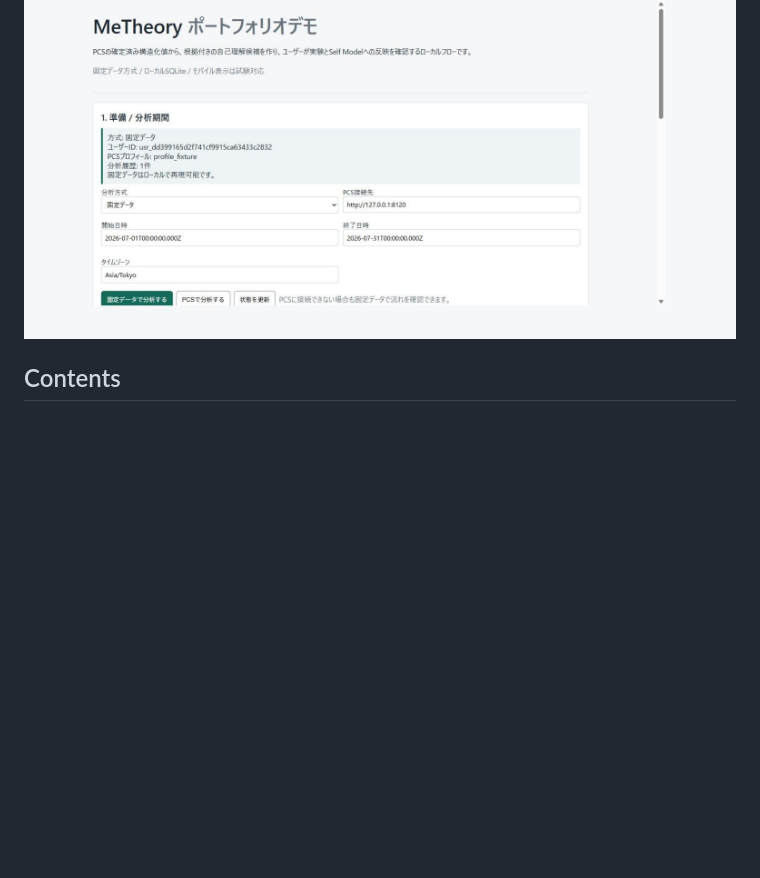
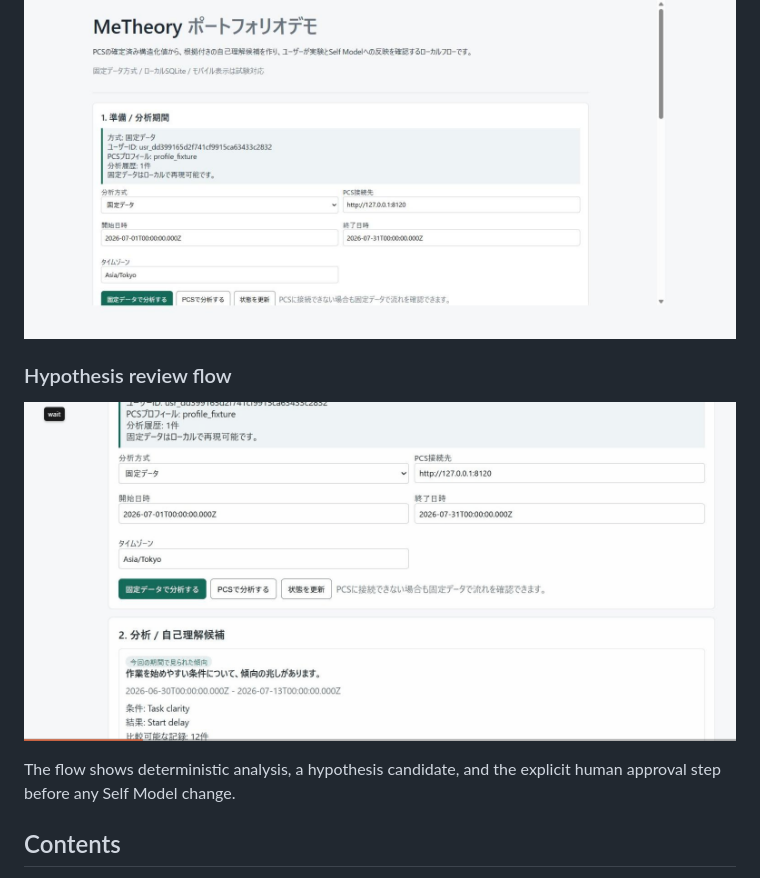
Before and after one commit to jinghaodao-tech/MeTheory, a Markdown page: README.md, the part around the change. Rendered like a GitHub page; pictures changed too: docs/screenshots/metheory-hypothesis-review-flow.gif (added); blank space fills up the shorter version.

Commit message:
docs(metheory): embed hypothesis review flow demo

```diff
--- a/README.md
+++ b/README.md
@@ -28,6 +28,13 @@ interpretations or candidates. AI never decides facts, evidence strength,
 notification timing, hypothesis status, or Self Model updates.
 
 ![MeTheory portfolio demo](docs/screenshots/portfolio-demo.jpg)
+
+### Hypothesis review flow
+
+![MeTheory hypothesis review](docs/screenshots/metheory-hypothesis-review-flow.gif)
+
+The flow shows deterministic analysis, a hypothesis candidate, and the
+explicit human approval step before any Self Model change.
 
 ## Contents
 
```
